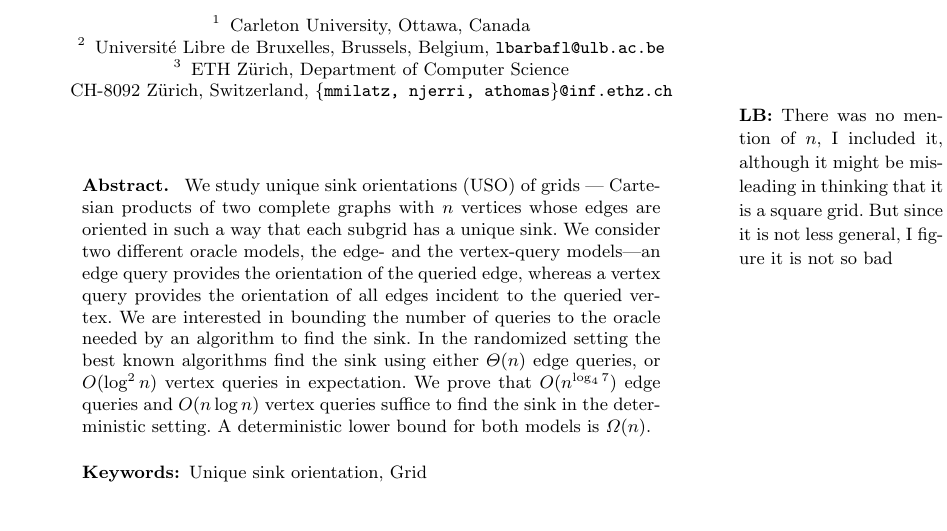
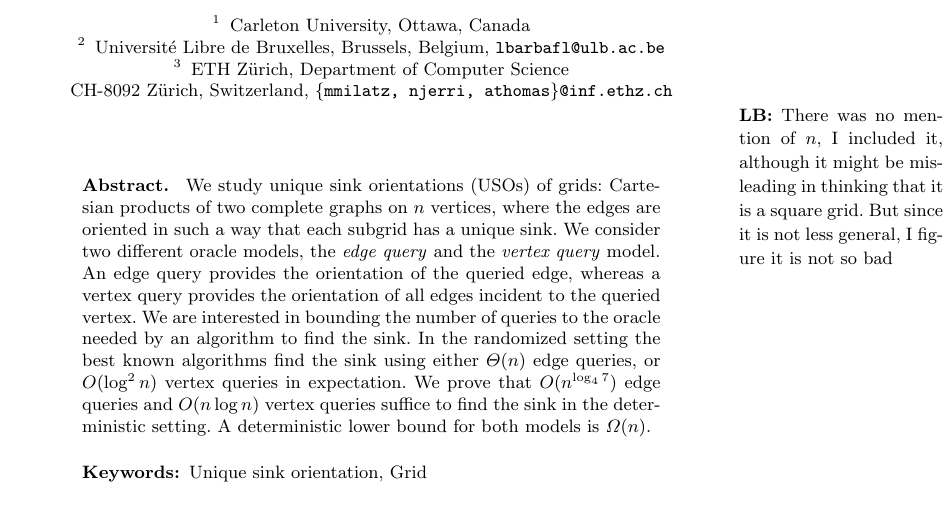
Before and after one commit to lfbarba/GridUSO, a LaTeX thesis (grid_uso_ipco.tex): part of page 1 of 15, cut so that both start at the same text. Compiled offline with pdfLaTeX.

Commit message:
Abstract again (Jerri&Malte version)

```diff
--- a/grid_uso_ipco.tex
+++ b/grid_uso_ipco.tex
@@ -87,8 +87,11 @@ CH-8092 Z{\"u}rich, Switzerland, {\tt \{mmilatz, njerri, athomas\}@inf.ethz.ch}
 
 \begin{abstract}
 \noindent\LB{There was no mention of $n$, I included it, although it might be misleading in thinking that it is a square grid. But since it is not less general, I figure it is not so bad}
- We study unique sink orientations (USO) of grids --- Cartesian products of two complete graphs with $n$ vertices whose edges are oriented in such a way that each subgrid has a unique sink.
-We consider two different oracle models, the edge- and the vertex-query models---an edge query provides the orientation of the queried edge, whereas a vertex query provides the orientation of all edges incident to the queried vertex.
+ We study unique sink orientations (USOs) of grids: Cartesian products of
+ two complete graphs on $n$ vertices, where the edges are oriented in such a way that each subgrid has a unique sink.
+ We consider two different oracle models, the \emph{edge query} and the
+ \emph{vertex query} model.
+ An edge query provides the orientation of the queried edge, whereas a vertex query provides the orientation of all edges incident to the queried vertex.
 We are interested in bounding the number of queries to the oracle needed by an algorithm to find the sink.
 In the randomized setting the best known algorithms find the sink using either $\Theta(n)$ edge queries, or $O(\log^2 n)$ vertex queries in expectation. We prove that $O(n^{\log_4 7})$ edge queries and $O(n \log n)$ vertex queries suffice to find the sink in the deterministic setting. A deterministic lower bound for both models is $\Omega(n)$.
 \keywords{Unique sink orientation, Grid}
```
